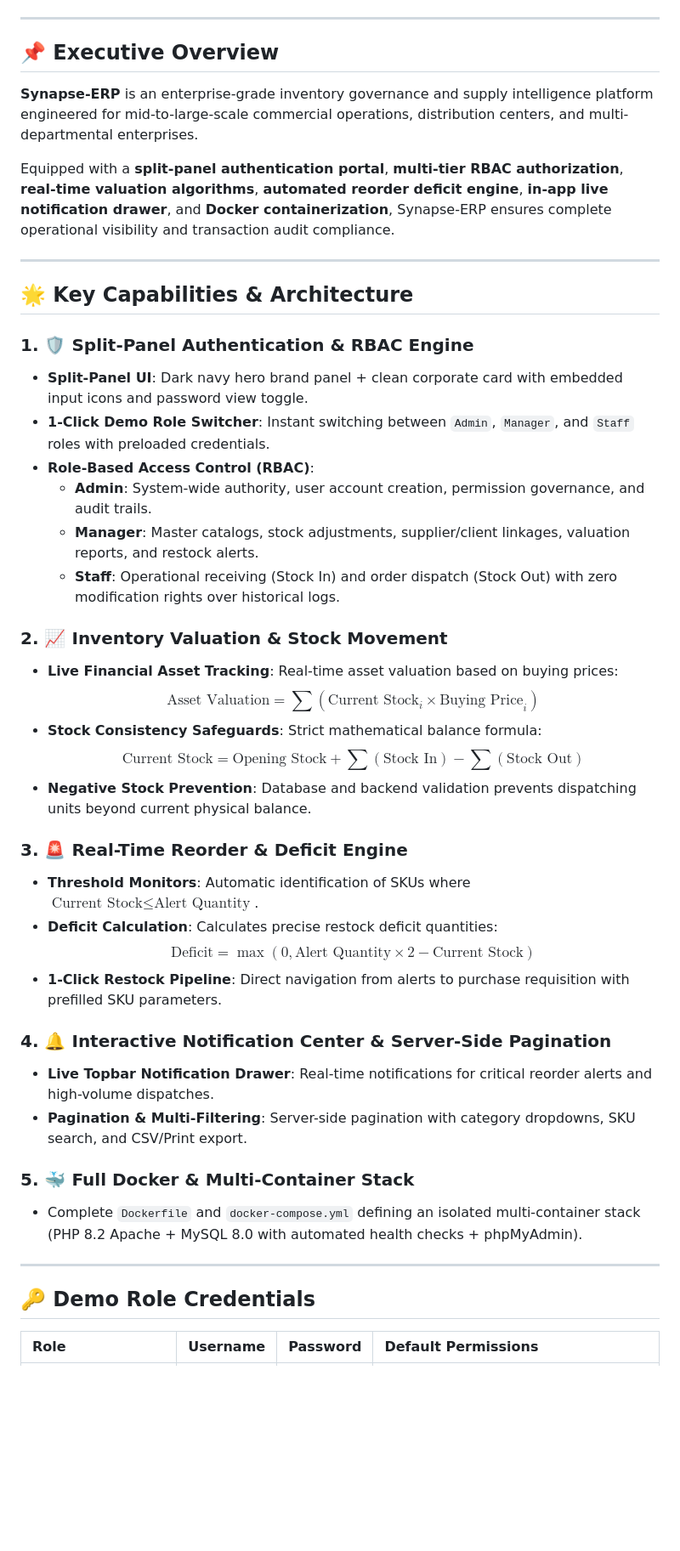
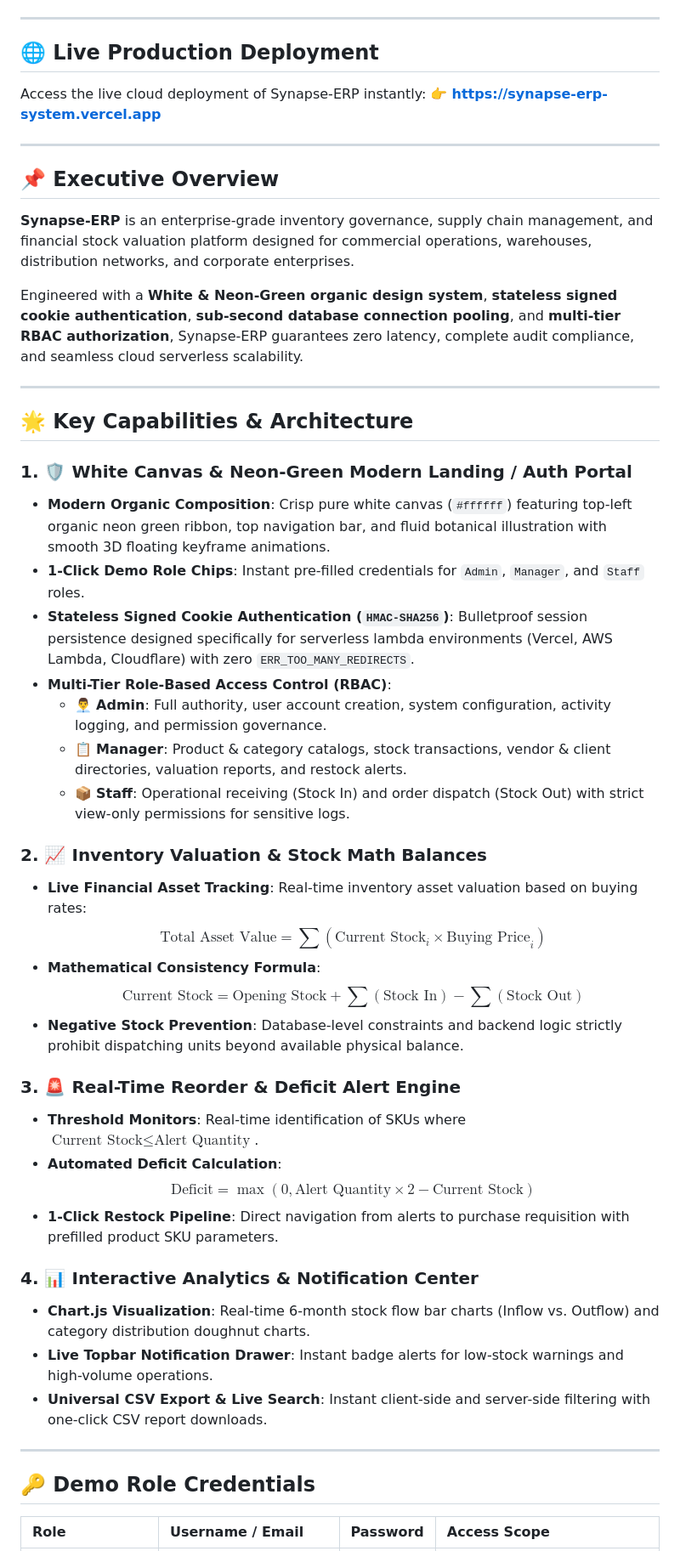
Before and after one commit to Rokibul-Islam-Robi/Synapse-ERP-System, a Markdown page: README.md, the part around one of its changes. Shown at 85% size. Rendered like a GitHub page; blank space fills up the shorter version.

```diff
--- a/README.md
+++ b/README.md
@@ -20,47 +20,53 @@
 
 ---
 
+## 🌐 Live Production Deployment
+
+Access the live cloud deployment of Synapse-ERP instantly:
+👉 **[https://synapse-erp-system.vercel.app](https://synapse-erp-system.vercel.app)**
+
+---
+
 ## 📌 Executive Overview
 
-**Synapse-ERP** is an enterprise-grade inventory governance and supply intelligence platform engineered for mid-to-large-scale commercial operations, distribution centers, and multi-departmental enterprises.
+**Synapse-ERP** is an enterprise-grade inventory governance, supply chain management, and financial stock valuation platform designed for commercial operations, warehouses, distribution networks, and corporate enterprises.
 
-Equipped with a **split-panel authentication portal**, **multi-tier RBAC authorization**, **real-time valuation algorithms**, **automated reorder deficit engine**, **in-app live notification drawer**, and **Docker containerization**, Synapse-ERP ensures complete operational visibility and transaction audit compliance.
+Engineered with a **White &amp; Neon-Green organic design system**, **stateless signed cookie authentication**, **sub-second database connection pooling**, and **multi-tier RBAC authorization**, Synapse-ERP guarantees zero latency, complete audit compliance, and seamless cloud serverless scalability.
 
 ---
 
 ## 🌟 Key Capabilities & Architecture
 
-### 1. 🛡️ Split-Panel Authentication & RBAC Engine
-* **Split-Panel UI**: Dark navy hero brand panel + clean corporate card with embedded input icons and password view toggle.
-* **1-Click Demo Role Switcher**: Instant switching between `Admin`, `Manager`, and `Staff` roles with preloaded credentials.
-* **Role-Based Access Control (RBAC)**:
-  * **Admin**: System-wide authority, user account creation, permission governance, and audit trails.
-  * **Manager**: Master catalogs, stock adjustments, supplier/client linkages, valuation reports, and restock alerts.
-  * **Staff**: Operational receiving (Stock In) and order dispatch (Stock Out) with zero modification rights over historical logs.
+### 1. 🛡️ White Canvas &amp; Neon-Green Modern Landing / Auth Portal
+* **Modern Organic Composition**: Crisp pure white canvas (`#ffffff`) featuring top-left organic neon green ribbon, top navigation bar, and fluid botanical illustration with smooth 3D floating keyframe animations.
+* **1-Click Demo Role Chips**: Instant pre-filled credentials for `Admin`, `Manager`, and `Staff` roles.
+* **Stateless Signed Cookie Authentication (`HMAC-SHA256`)**: Bulletproof session persistence designed specifically for serverless lambda environments (Vercel, AWS Lambda, Cloudflare) with zero `ERR_TOO_MANY_REDIRECTS`.
+* **Multi-Tier Role-Based Access Control (RBAC)**:
+  * 👨‍💼 **Admin**: Full authority, user account creation, system configuration, activity logging, and permission governance.
+  * 📋 **Manager**: Product &amp; category catalogs, stock transactions, vendor &amp; client directories, valuation reports, and restock alerts.
+  * 📦 **Staff**: Operational receiving (Stock In) and order dispatch (Stock Out) with strict view-only permissions for sensitive logs.
 
-### 2. 📈 Inventory Valuation & Stock Movement
-* **Live Financial Asset Tracking**: Real-time asset valuation based on buying prices:
-  $$\text{Asset Valuation} = \sum (\text{Current Stock}_i \times \text{Buying Price}_i)$$
-* **Stock Consistency Safeguards**: Strict mathematical balance formula:
+### 2. 📈 Inventory Valuation &amp; Stock Math Balances
+* **Live Financial Asset Tracking**: Real-time inventory asset valuation based on buying rates:
+  $$\text{Total Asset Value} = \sum (\text{Current Stock}_i \times \text{Buying Price}_i)$$
+* **Mathematical Consistency Formula**:
   $$\text{Current Stock} = \text{Opening Stock} + \sum(\text{Stock In}) - \sum(\text{Stock Out})$$
-* **Negative Stock Prevention**: Database and backend validation prevents dispatching units beyond current physical balance.
+* **Negative Stock Prevention**: Database-level constraints and backend logic strictly prohibit dispatching units beyond available physical balance.
 
-### 3. 🚨 Real-Time Reorder & Deficit Engine
-* **Threshold Monitors**: Automatic identification of SKUs where $\text{Current Stock} \le \text{Alert Quantity}$.
-* **Deficit Calculation**: Calculates precise restock deficit quantities:
+### 3. 🚨 Real-Time Reorder &amp; Deficit Alert Engine
+* **Threshold Monitors**: Real-time identification of SKUs where $\text{Current Stock} \le \text{Alert Quantity}$.
+* **Automated Deficit Calculation**:
   $$\text{Deficit} = \max(0, \text{Alert Quantity} \times 2 - \text{Current Stock})$$
-* **1-Click Restock Pipeline**: Direct navigation from alerts to purchase requisition with prefilled SKU parameters.
+* **1-Click Restock Pipeline**: Direct navigation from alerts to purchase requisition with prefilled product SKU parameters.
 
-### 4. 🔔 Interactive Notification Center & Server-Side Pagination
-* **Live Topbar Notification Drawer**: Real-time notifications for critical reorder alerts and high-volume dispatches.
-* **Pagination & Multi-Filtering**: Server-side pagination with category dropdowns, SKU search, and CSV/Print export.
-
-### 5. 🐳 Full Docker & Multi-Container Stack
-* Complete `Dockerfile` and `docker-compose.yml` defining an isolated multi-container stack (PHP 8.2 Apache + MySQL 8.0 with automated health checks + phpMyAdmin).
+### 4. 📊 Interactive Analytics &amp; Notification Center
+* **Chart.js Visualization**: Real-time 6-month stock flow bar charts (Inflow vs. Outflow) and category distribution doughnut charts.
+* **Live Topbar Notification Drawer**: Instant badge alerts for low-stock warnings and high-volume operations.
+* **Universal CSV Export &amp; Live Search**: Instant client-side and server-side filtering with one-click CSV report downloads.
 
 ---
 
 ## 🔑 Demo Role Credentials
 
-| Role | Username | Password | Default Permissions |
+| Role | Username / Email | Password | Access Scope |
 | :--- | :--- | :--- | :--- |
```
Also changed, not shown: other parts of README.md (+71 -90 lines).
